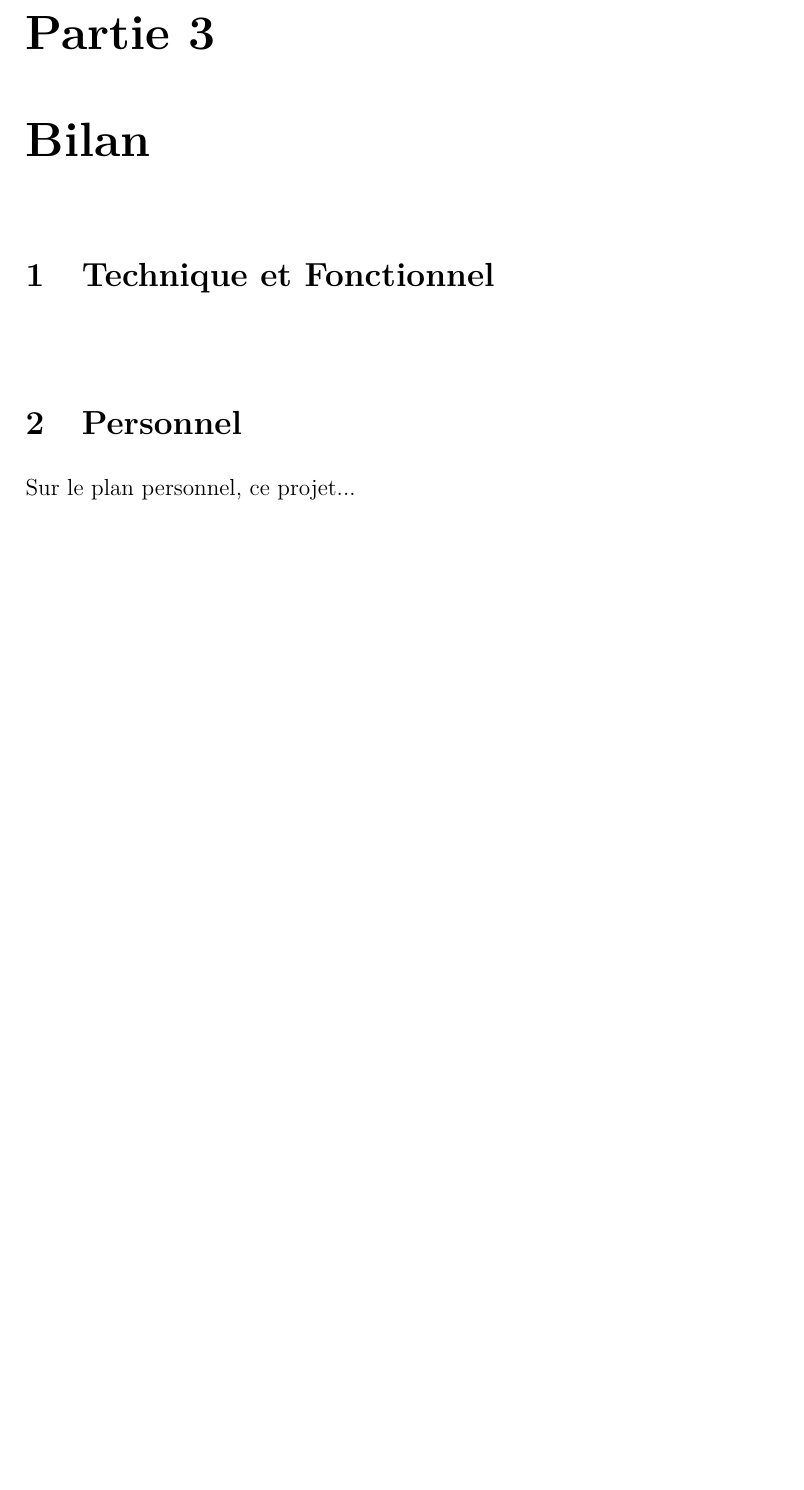
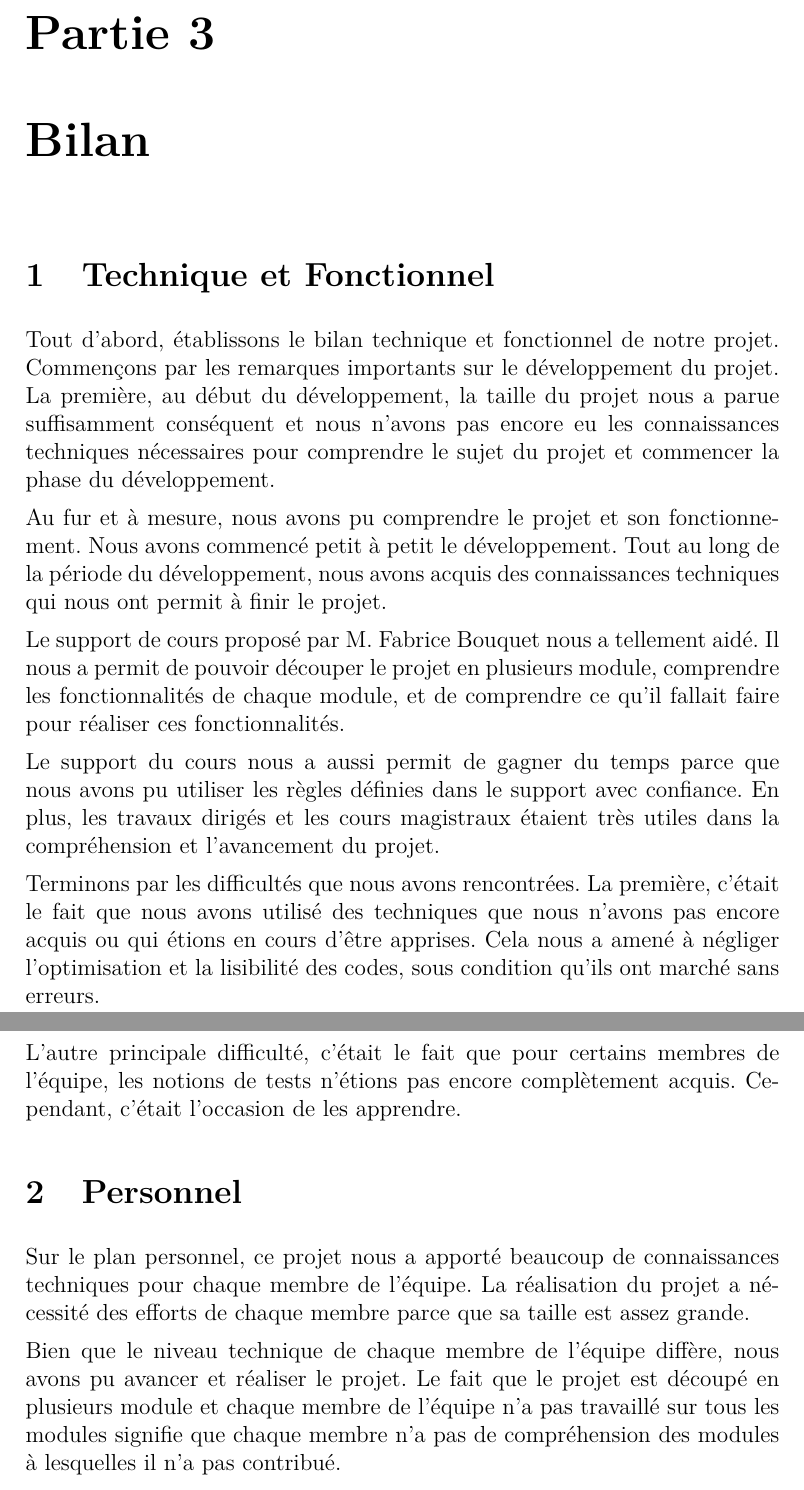
Before and after one commit to jna1994/m1comp6-compilation-report, a LaTeX thesis (global/global.tex): part of page 23 of 27 before the commit and two parts of pages 23 and 24 of 28 after it, the two joined at a grey line, cut so that both start at the same text, the shorter picture padded with empty space. Compiled offline with pdfLaTeX.

Commit message:
global report modified

```diff
--- a/global/global.tex
+++ b/global/global.tex
@@ -484,15 +484,28 @@ Xxxx xxxxx....
 %##########
 \chapter{Bilan}
 %+++++++++++
-% 4.1. FCT
+% 4.1. BILAN FONCTIONNEL
 %+++++++++++
 \section{Technique et Fonctionnel}
-\paragraph{}
+Tout d'abord, établissons le bilan technique et fonctionnel de notre projet. Commençons par les remarques importants sur le développement du projet. La première, au début du développement, la taille du projet nous a parue suffisamment conséquent et nous n'avons pas encore eu les connaissances techniques nécessaires pour comprendre le sujet du projet et commencer la phase du développement.
+
+Au fur et à mesure, nous avons pu comprendre le projet et son fonctionnement. Nous avons commencé petit à petit le développement. Tout au long de la période du développement, nous avons acquis des connaissances techniques qui nous ont permit à finir le projet.
+
+Le support de cours proposé par M. Fabrice Bouquet nous a tellement aidé. Il nous a permit de pouvoir découper le projet en plusieurs module, comprendre les fonctionnalités de chaque module, et de comprendre ce qu'il fallait faire pour réaliser ces fonctionnalités.
+
+Le support du cours nous a aussi permit de gagner du temps parce que nous avons pu utiliser les règles définies dans le support avec confiance. En plus, les travaux dirigés et les cours magistraux étaient très utiles dans la compréhension et l'avancement du projet.
+
+Terminons par les difficultés que nous avons rencontrées. La première, c'était le fait que nous avons utilisé des techniques que nous n'avons pas encore acquis ou qui étions en cours d'être apprises. Cela nous a amené à négliger l'optimisation et la lisibilité des codes, sous condition qu'ils ont marché sans erreurs.
+
+L'autre principale difficulté, c'était le fait que pour certains membres de l'équipe, les notions de tests n'étions pas encore complètement acquis. Cependant, c'était l'occasion de les apprendre.
+
 %++++++++++++
-% 4.2. PERSO
+% 4.2. BILAN PERSONNEL
 %++++++++++++
 \section{Personnel}
-Sur le plan personnel, ce projet...
+Sur le plan personnel, ce projet nous a apporté beaucoup de connaissances techniques pour chaque membre de l'équipe. La réalisation du projet a nécessité des efforts de chaque membre parce que sa taille est assez grande.
+
+Bien que le niveau technique de chaque membre de l'équipe diffère, nous avons pu avancer et réaliser le projet. Le fait que le projet est découpé en plusieurs module et chaque membre de l'équipe n'a pas travaillé sur tous les modules signifie que chaque membre n'a pas de compréhension des modules à lesquelles il n'a pas contribué.
 
 %############
 % CONCLUSION
```
Also changed, not shown: global/global.pdf, 1 other file.
